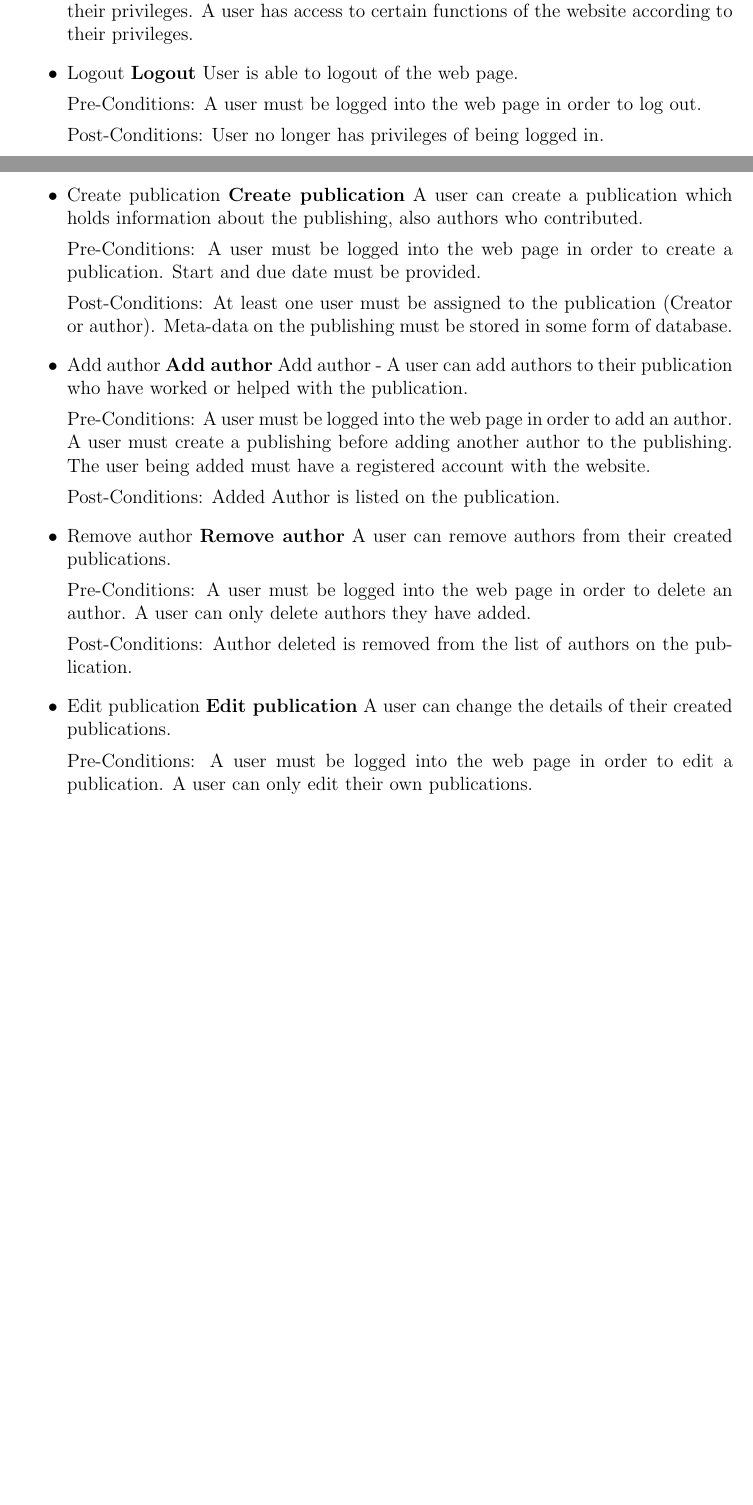
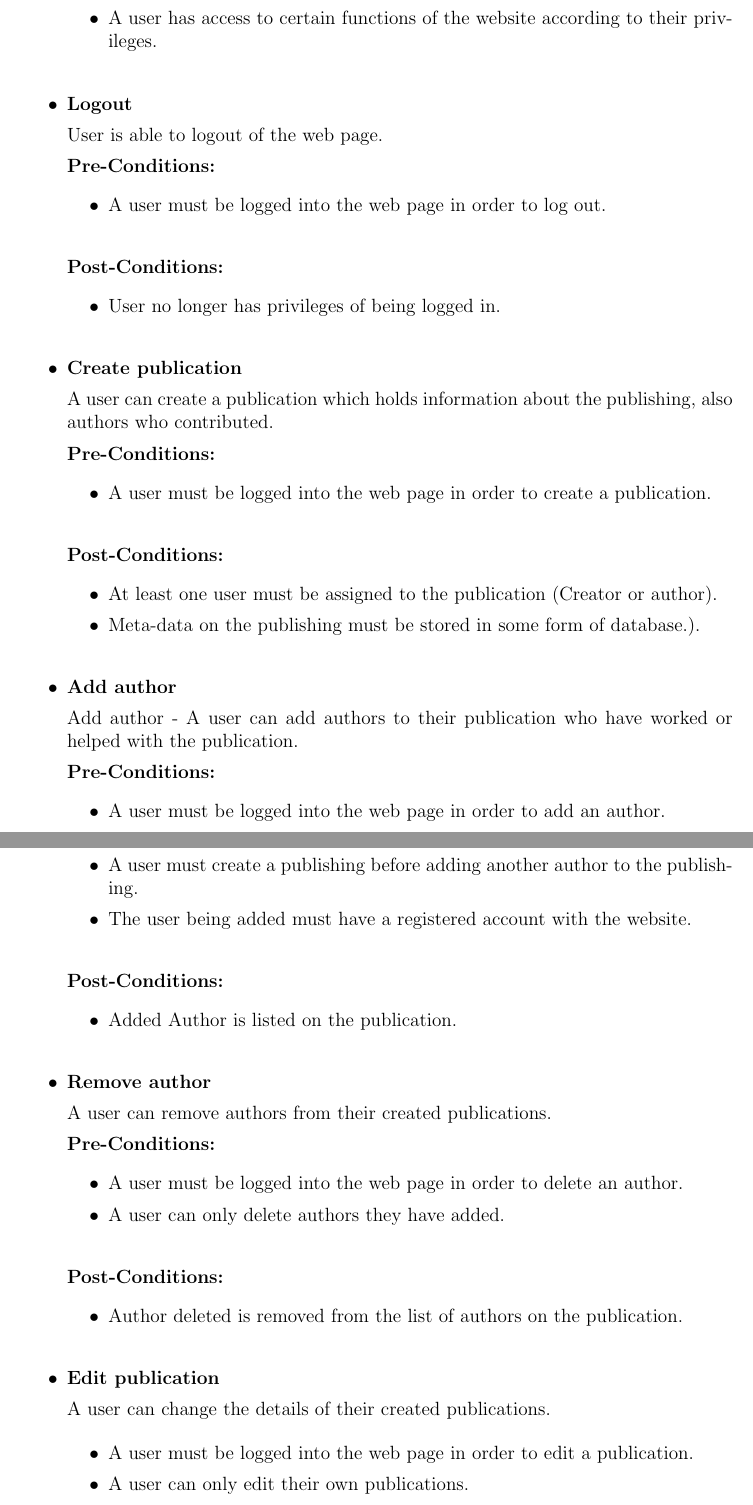
Before and after one commit to Dian101/COS301-Team-Delta, a LaTeX document (TeamDelta.tex): two parts of pages 9 and 10 of 21 before the commit and two parts of pages 10 and 11 of 22 after it, joined at a grey line, cut so that both start at the same text, the shorter picture padded with empty space. Compiled offline with pdfLaTeX.

Commit message:
5.2
Editing done for use case pre and post conditions.

```diff
--- a/TeamDelta.tex
+++ b/TeamDelta.tex
@@ -206,55 +217,72 @@ The Architecture constraints were indicated on 16.02.2016 in a Client requiremen
+		\item[$\bullet$]A user has access to certain functions of the website according to their privileges.
+		\\
+	\end{itemize}
+	\item[$\bullet$]\textbf{Logout}
 
-	Post-Conditions:
-	A user has access to certain parts of the website according to their privileges.
-	A user has access to certain functions of the website according to their privileges.
-	\item[$\bullet$]Logout
-	\textbf{Logout}
 	User is able to logout of the web page.
 
-	Pre-Conditions:
-	A user must be logged into the web page in order to log out.
+	\textbf{Pre-Conditions:}
+	\begin{itemize}
+		\item[$\bullet$]A user must be logged into the web page in order to log out.
+		\\
+	\end{itemize}
+	\textbf{Post-Conditions: }
+	\begin{itemize}
+		\item[$\bullet$]User no longer has privileges of being logged in.
+		\\
+	\end{itemize}
+	\item[$\bullet$]\textbf{Create publication}
 
-	Post-Conditions:
-	User no longer has privileges of being logged in.
-	\item[$\bullet$]Create publication
-	\textbf{Create publication}
 	A user can create a publication which holds information about the publishing, also authors who contributed.
 
-	Pre-Conditions:
-	A user must be logged into the web page in order to create a publication.
-	Start and due date must be provided.
+	\textbf{Pre-Conditions:}
+	\begin{itemize}
+		\item[$\bullet$]A user must be logged into the web page in order to create a publication.
+		\\
+	\end{itemize}
+	\textbf{Post-Conditions: }
+	\begin{itemize}
+		\item[$\bullet$]At least one user must be assigned to the publication (Creator or author).
+		\item[$\bullet$]Meta-data on the publishing must be stored in some form of database.).
+		\\
+	\end{itemize}
+	\item[$\bullet$]\textbf{Add author}
 
-	Post-Conditions:
-	At least one user must be assigned to the publication (Creator or author).
-	Meta-data on the publishing must be stored in some form of database.
-	\item[$\bullet$]Add author
-	\textbf{Add author}
 	Add author - A user can add authors to their publication who have worked or helped with the publication.
 
-	Pre-Conditions:
-	A user must be logged into the web page in order to add an author.
-	A user must create a publishing before adding another author to the publishing.
-	The user being added must have a registered account with the website.
+	\textbf{Pre-Conditions:}
+	\begin{itemize}
+		\item[$\bullet$]A user must be logged into the web page in order to add an author.
+		\item[$\bullet$]A user must create a publishing before adding another author to the publishing.
+		\item[$\bullet$]The user being added must have a registered account with the website.
+		\\
+	\end{itemize}
+	\textbf{Post-Conditions: }
+	\begin{itemize}
+		\item[$\bullet$]Added Author is listed on the publication.
+		\\
+	\end{itemize}
+	\item[$\bullet$]\textbf{Remove author}
 
-	Post-Conditions:
-	Added Author is listed on the publication.
-	\item[$\bullet$]Remove author
-	\textbf{Remove author}
 	 A user can remove authors from their created publications.
 
-	Pre-Conditions:
-	A user must be logged into the web page in order to delete an author.
-	A user can only delete authors they have added.
+	\textbf{Pre-Conditions:}
+	\begin{itemize}
+		\item[$\bullet$]A user must be logged into the web page in order to delete an author.
+		\item[$\bullet$]A user can only delete authors they have added.
+		\\
+	\end{itemize}
+	\textbf{Post-Conditions: }
+	\begin{itemize}
+		\item[$\bullet$]Author deleted is removed from the list of authors on the publication.
+		\\
+	\end{itemize}
+	\item[$\bullet$]\textbf{Edit publication}
 
-	Post-Conditions:
-	Author deleted is removed from the list of authors on the publication.
-	\item[$\bullet$]Edit publication
-	\textbf{Edit publication}
 	A user can change the details of their created publications.
 
-	Pre-Conditions:
-	A user must be logged into the web page in order to edit a publication.
-	A user can only edit their own publications.
-
-	Post-Conditions:
-	Changes made to the publication meta-data is changed on the data on the web server.
+	\begin{itemize}
+		\item[$\bullet$]A user must be logged into the web page in order to edit a publication.
+		\item[$\bullet$]A user can only edit their own publications.
+		\\
+	\end{itemize}
```
Also changed, not shown: TeamDelta.pdf, TeamDelta.tex (46 more changed lines), 4 other files.
